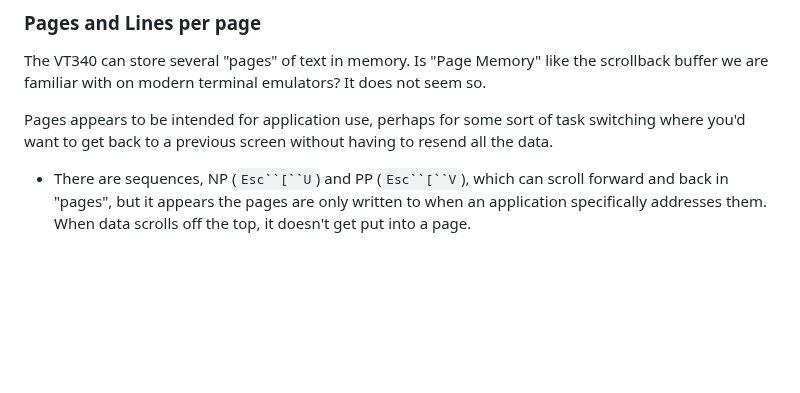
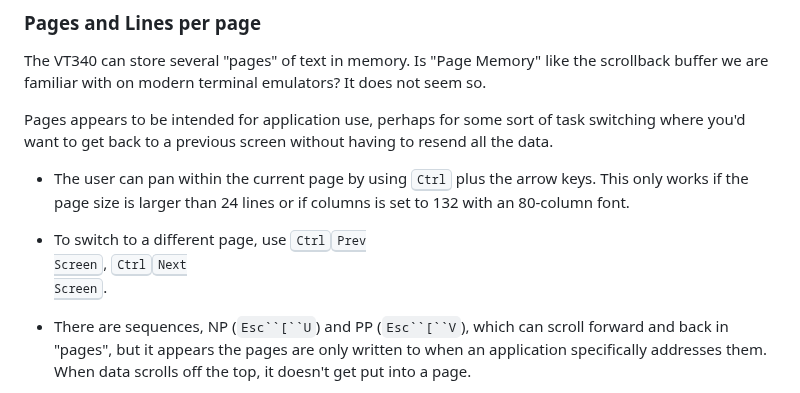
Before and after one commit to hackerb9/vt340test, a Markdown page: README.md, the part around one of its changes. Rendered like a GitHub page; blank space fills up the shorter version.

Commit message:
Add page memory panning, switching keystrokes

```diff
--- a/README.md
+++ b/README.md
@@ -292,6 +293,14 @@ terminal emulators? It does not seem so.
 Pages appears to be intended for application use, perhaps for some
 sort of task switching where you'd want to get back to a previous
 screen without having to resend all the data.
+
+* The user can pan within the current page by using <kbd>Ctrl</kbd>
+  plus the arrow keys. This only works if the page size is larger than
+  24 lines or if columns is set to 132 with an 80-column font.
+
+* To switch to a different page, use
+  <kbd>Ctrl</kbd><kbd>Prev<br>Screen</kbd>,
+  <kbd>Ctrl</kbd><kbd>Next<br>Screen</kbd>.
 
 * There are sequences, NP (`Esc``[``U`) and PP (`Esc``[``V`), which
   can scroll forward and back in "pages", but it appears the pages are
```
Also changed, not shown: other parts of README.md (+6 -5 lines).
